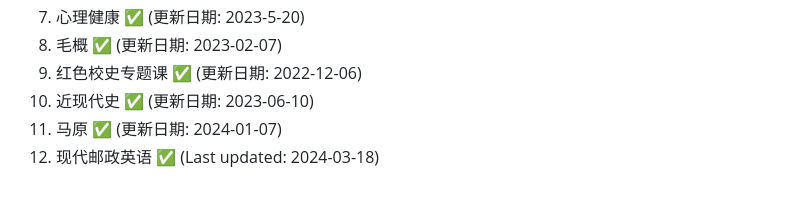
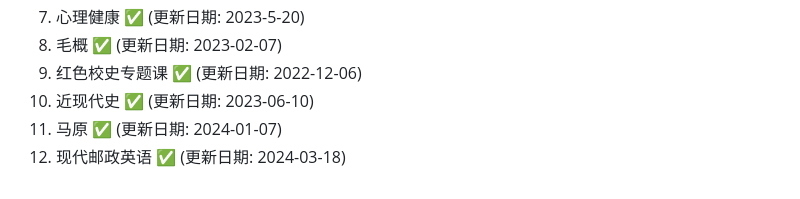
Before and after one commit to NJUPTFreeExams/NJUPT-General-Free-Exams, a Markdown page: README.md, the part around one of its changes. Drawn GitHub-style.

Commit message:
更新 Readme

```diff
--- a/README.md
+++ b/README.md
@@ -91,4 +91,4 @@ Issue、PR、纠错、资料、选课/考试攻略，完全欢迎！
 9. 红色校史专题课 ✅ (更新日期: 2022-12-06)
 10. 近现代史 ✅ (更新日期: 2023-06-10)
 11. 马原 ✅ (更新日期: 2024-01-07)
-12. 现代邮政英语 ✅ (Last updated: 2024-03-18)
+12. 现代邮政英语 ✅ (更新日期: 2024-03-18)
```
Also changed, not shown: other parts of README.md (+1 -1 lines).
